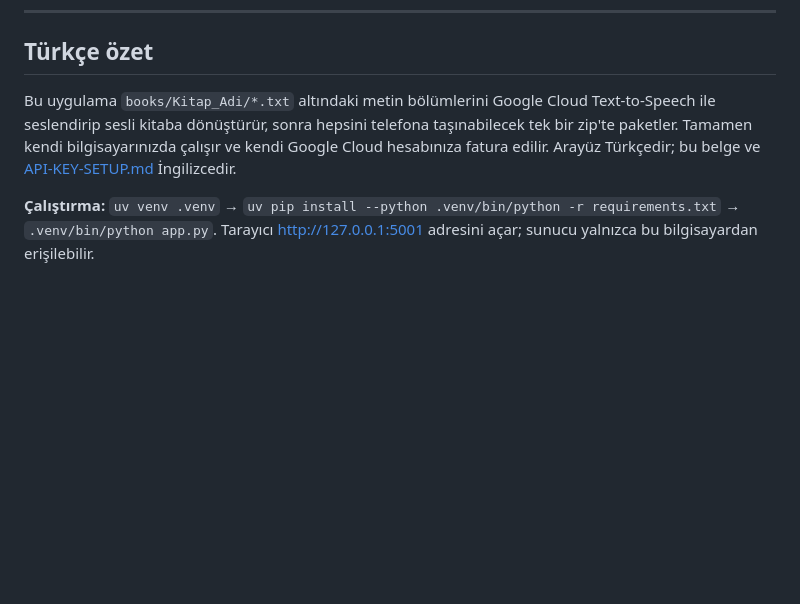
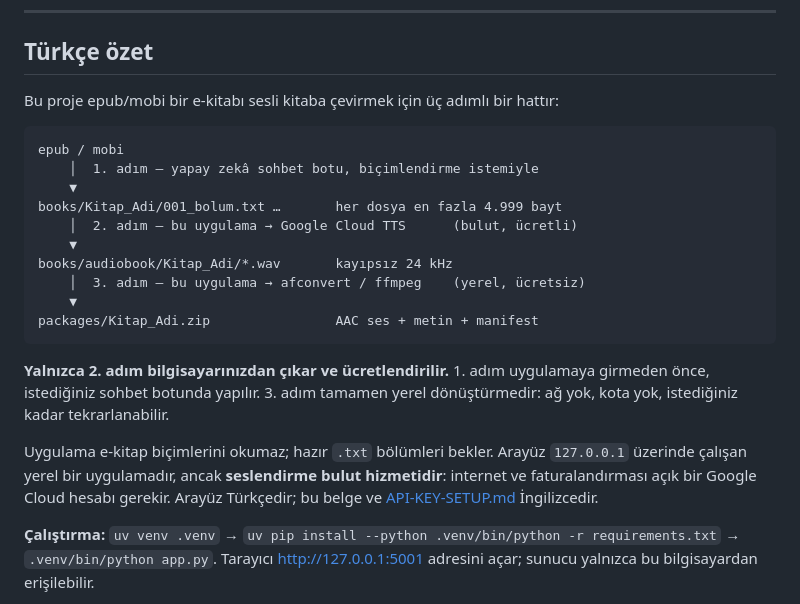
Before and after one commit to paka92/text2audiobook-webapp, a Markdown page: README.md, the part around one of its changes. GitHub-like rendering; blank space fills up the shorter version.

````diff
--- a/README.md
+++ b/README.md
@@ -239,11 +296,29 @@ single-folder structure of the zip package.
 
 ## Türkçe özet
 
-Bu uygulama `books/Kitap_Adi/*.txt` altındaki metin bölümlerini Google Cloud
-Text-to-Speech ile seslendirip sesli kitaba dönüştürür, sonra hepsini telefona
-taşınabilecek tek bir zip'te paketler. Tamamen kendi bilgisayarınızda çalışır ve
-kendi Google Cloud hesabınıza fatura edilir. Arayüz Türkçedir; bu belge ve
-[API-KEY-SETUP.md](API-KEY-SETUP.md) İngilizcedir.
+Bu proje epub/mobi bir e-kitabı sesli kitaba çevirmek için üç adımlı bir hattır:
+
+```
+epub / mobi
+    │  1. adım — yapay zekâ sohbet botu, biçimlendirme istemiyle
+    ▼
+books/Kitap_Adi/001_bolum.txt …       her dosya en fazla 4.999 bayt
+    │  2. adım — bu uygulama → Google Cloud TTS      (bulut, ücretli)
+    ▼
+books/audiobook/Kitap_Adi/*.wav       kayıpsız 24 kHz
+    │  3. adım — bu uygulama → afconvert / ffmpeg    (yerel, ücretsiz)
+    ▼
+packages/Kitap_Adi.zip                AAC ses + metin + manifest
+```
+
+**Yalnızca 2. adım bilgisayarınızdan çıkar ve ücretlendirilir.** 1. adım
+uygulamaya girmeden önce, istediğiniz sohbet botunda yapılır. 3. adım tamamen
+yerel dönüştürmedir: ağ yok, kota yok, istediğiniz kadar tekrarlanabilir.
+
+Uygulama e-kitap biçimlerini okumaz; hazır `.txt` bölümleri bekler. Arayüz
+`127.0.0.1` üzerinde çalışan yerel bir uygulamadır, ancak **seslendirme bulut
+hizmetidir**: internet ve faturalandırması açık bir Google Cloud hesabı gerekir.
+Arayüz Türkçedir; bu belge ve [API-KEY-SETUP.md](API-KEY-SETUP.md) İngilizcedir.
 
 **Çalıştırma:** `uv venv .venv` → `uv pip install --python .venv/bin/python -r
 requirements.txt` → `.venv/bin/python app.py`. Tarayıcı
````
Also changed, not shown: other parts of README.md (+80 -23 lines).
